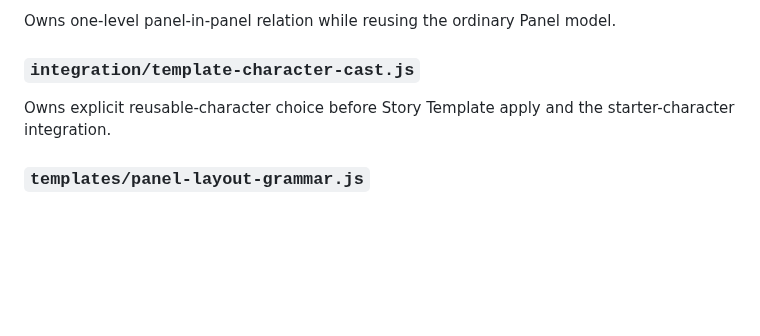
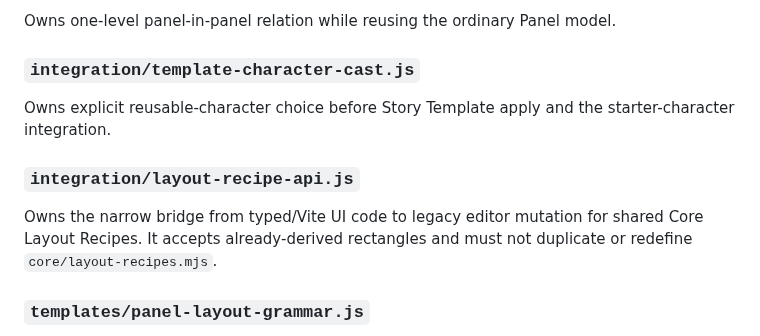
Before and after one commit to c-a-p-engineer/manga-blueprint-studio, a Markdown page: web/runtime/README.md, the part around the change. GitHub-like rendering; blank space fills up the shorter version.

Commit message:
docs: document layout recipe runtime bridge

```diff
--- a/web/runtime/README.md
+++ b/web/runtime/README.md
@@ -90,6 +90,9 @@ Owns one-level panel-in-panel relation while reusing the ordinary Panel model.
 ### `integration/template-character-cast.js`
 Owns explicit reusable-character choice before Story Template apply and the starter-character integration.
 
+### `integration/layout-recipe-api.js`
+Owns the narrow bridge from typed/Vite UI code to legacy editor mutation for shared Core Layout Recipes. It accepts already-derived rectangles and must not duplicate or redefine `core/layout-recipes.mjs`.
+
 ### `templates/panel-layout-grammar.js`
 Owns shared-seam diagonal/asymmetric/buildup panel-layout families and their Story Template mapping.
 
```
